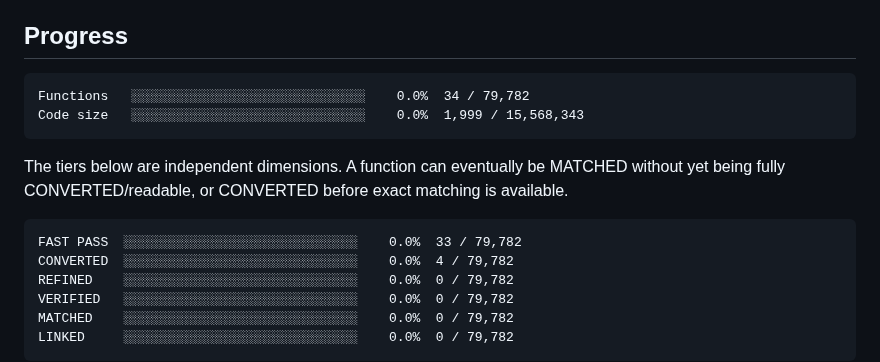
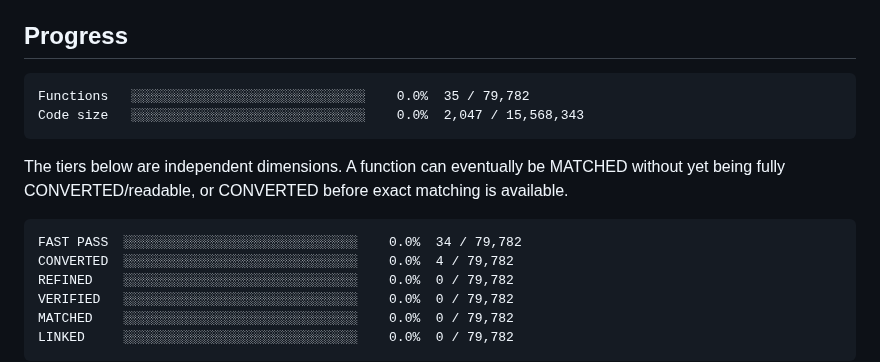
Before and after one commit to Putxo/BioHazard-V-Resurrection, a Markdown page: README.md, the part around the change. Rendered like a GitHub page.

Commit message:
Publish progress through FUN_00401910

````diff
--- a/README.md
+++ b/README.md
@@ -8,8 +8,8 @@ From-scratch Resident Evil 5 PC 1.1.0 Dev decompilation/reimplementation project
 
 <!-- progress:start -->
 ```
-Functions   ░░░░░░░░░░░░░░░░░░░░░░░░░░░░░░    0.0%  34 / 79,782
-Code size   ░░░░░░░░░░░░░░░░░░░░░░░░░░░░░░    0.0%  1,999 / 15,568,343
+Functions   ░░░░░░░░░░░░░░░░░░░░░░░░░░░░░░    0.0%  35 / 79,782
+Code size   ░░░░░░░░░░░░░░░░░░░░░░░░░░░░░░    0.0%  2,047 / 15,568,343
 ```
 <!-- progress:end -->
 
@@ -17,7 +17,7 @@ The tiers below are independent dimensions. A function can eventually be MATCHED
 
 <!-- tiers:start -->
 ```
-FAST PASS  ░░░░░░░░░░░░░░░░░░░░░░░░░░░░░░    0.0%  33 / 79,782
+FAST PASS  ░░░░░░░░░░░░░░░░░░░░░░░░░░░░░░    0.0%  34 / 79,782
 CONVERTED  ░░░░░░░░░░░░░░░░░░░░░░░░░░░░░░    0.0%  4 / 79,782
 REFINED    ░░░░░░░░░░░░░░░░░░░░░░░░░░░░░░    0.0%  0 / 79,782
 VERIFIED   ░░░░░░░░░░░░░░░░░░░░░░░░░░░░░░    0.0%  0 / 79,782
````
